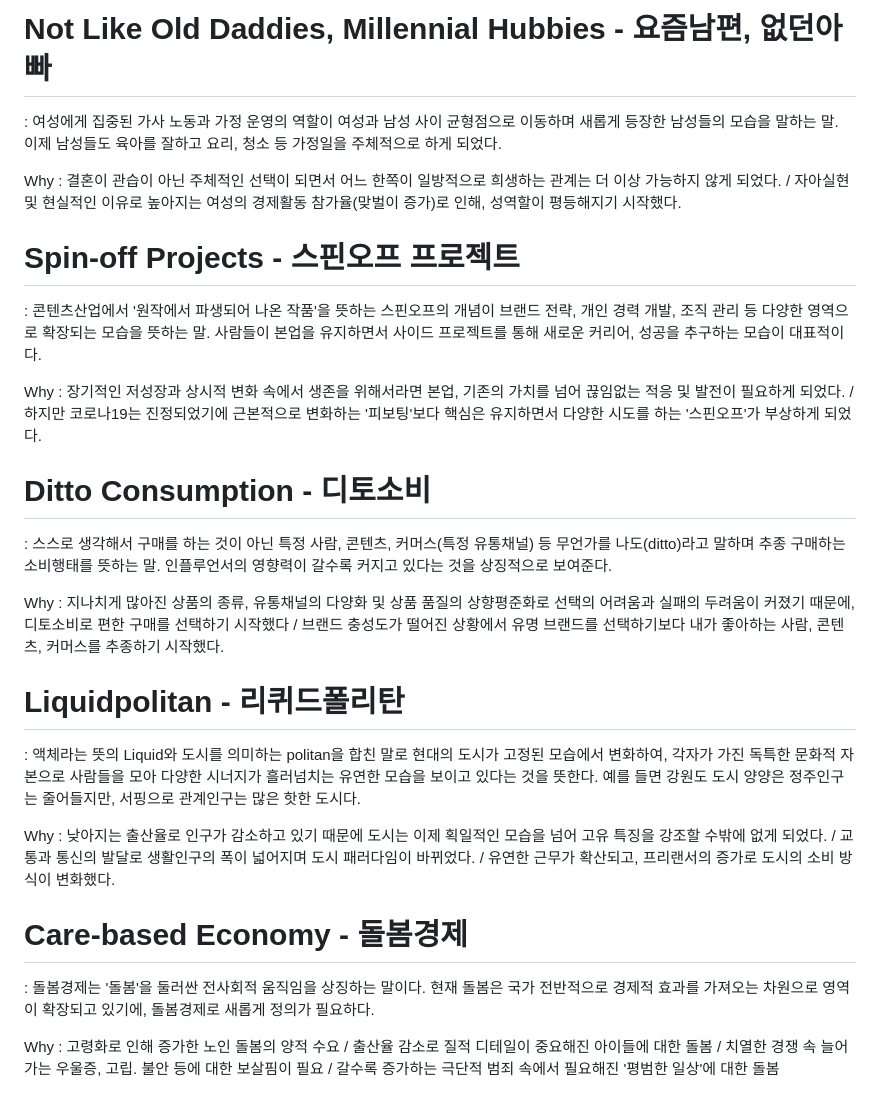
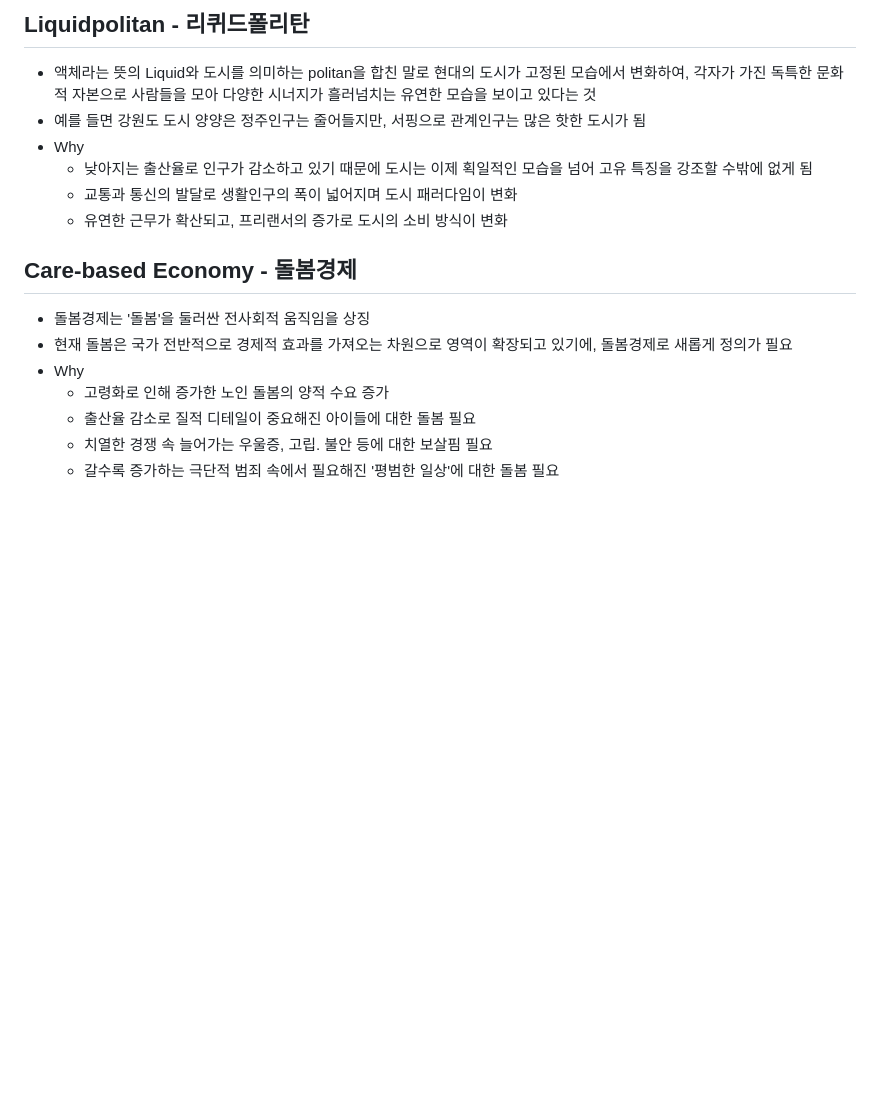
Before and after one commit to spiders22v/TIL, a Markdown page: book/01_트렌드 코리아 2024.md, the part around one of its changes. GitHub-like rendering; blank space fills up the shorter version.

```diff
--- a/book/01_트렌드 코리아 2024.md
+++ b/book/01_트렌드 코리아 2024.md
@@ -55,52 +76,19 @@ Why : 문자언어가 중심이었던 과거와 달리 이제 숏폼 영상의
 
 
-# Not Like Old Daddies, Millennial Hubbies - 요즘남편, 없던아빠
-: 여성에게 집중된 가사 노동과 가정 운영의 역할이 여성과 남성 사이 균형점으로 이동하며 새롭게 등장한 남성들의 모습을 말하는 말. 이제 남성들도 육아를 잘하고 요리, 청소 등 가정일을 주체적으로 하게 되었다.
+## Liquidpolitan - 리퀴드폴리탄
+- 액체라는 뜻의 Liquid와 도시를 의미하는 politan을 합친 말로 현대의 도시가 고정된 모습에서 변화하여, 각자가 가진 독특한 문화적 자본으로 사람들을 모아 다양한 시너지가 흘러넘치는 유연한 모습을 보이고 있다는 것
+- 예를 들면 강원도 도시 양양은 정주인구는 줄어들지만, 서핑으로 관계인구는 많은 핫한 도시가 됨
+- Why
+  - 낮아지는 출산율로 인구가 감소하고 있기 때문에 도시는 이제 획일적인 모습을 넘어 고유 특징을 강조할 수밖에 없게 됨
+  - 교통과 통신의 발달로 생활인구의 폭이 넓어지며 도시 패러다임이 변화
+  - 유연한 근무가 확산되고, 프리랜서의 증가로 도시의 소비 방식이 변화
 
 
-
-Why : 결혼이 관습이 아닌 주체적인 선택이 되면서 어느 한쪽이 일방적으로 희생하는 관계는 더 이상 가능하지 않게 되었다. / 자아실현 및 현실적인 이유로 높아지는 여성의 경제활동 참가율(맞벌이 증가)로 인해, 성역할이 평등해지기 시작했다.
-
-
-
-
-
-# Spin-off Projects - 스핀오프 프로젝트
-: 콘텐츠산업에서 '원작에서 파생되어 나온 작품'을 뜻하는 스핀오프의 개념이 브랜드 전략, 개인 경력 개발, 조직 관리 등 다양한 영역으로 확장되는 모습을 뜻하는 말. 사람들이 본업을 유지하면서 사이드 프로젝트를 통해 새로운 커리어, 성공을 추구하는 모습이 대표적이다.
-
-
-
-Why : 장기적인 저성장과 상시적 변화 속에서 생존을 위해서라면 본업, 기존의 가치를 넘어 끊임없는 적응 및 발전이 필요하게 되었다. / 하지만 코로나19는 진정되었기에 근본적으로 변화하는 '피보팅'보다 핵심은 유지하면서 다양한 시도를 하는 '스핀오프'가 부상하게 되었다.
-
-
-
-
-
-# Ditto Consumption - 디토소비
-: 스스로 생각해서 구매를 하는 것이 아닌 특정 사람, 콘텐츠, 커머스(특정 유통채널) 등 무언가를 나도(ditto)라고 말하며 추종 구매하는 소비행태를 뜻하는 말. 인플루언서의 영향력이 갈수록 커지고 있다는 것을 상징적으로 보여준다.
-
-
-
-Why : 지나치게 많아진 상품의 종류, 유통채널의 다양화 및 상품 품질의 상향평준화로 선택의 어려움과 실패의 두려움이 커졌기 때문에, 디토소비로 편한 구매를 선택하기 시작했다 / 브랜드 충성도가 떨어진 상황에서 유명 브랜드를 선택하기보다 내가 좋아하는 사람, 콘텐츠, 커머스를 추종하기 시작했다.
-
-
-
-
-
-# Liquidpolitan - 리퀴드폴리탄
-: 액체라는 뜻의 Liquid와 도시를 의미하는 politan을 합친 말로 현대의 도시가 고정된 모습에서 변화하여, 각자가 가진 독특한 문화적 자본으로 사람들을 모아 다양한 시너지가 흘러넘치는 유연한 모습을 보이고 있다는 것을 뜻한다. 예를 들면 강원도 도시 양양은 정주인구는 줄어들지만, 서핑으로 관계인구는 많은 핫한 도시다.
-
-
-
-Why : 낮아지는 출산율로 인구가 감소하고 있기 때문에 도시는 이제 획일적인 모습을 넘어 고유 특징을 강조할 수밖에 없게 되었다. / 교통과 통신의 발달로 생활인구의 폭이 넓어지며 도시 패러다임이 바뀌었다. / 유연한 근무가 확산되고, 프리랜서의 증가로 도시의 소비 방식이 변화했다.
-
-
-
-
-
-# Care-based Economy - 돌봄경제
-: 돌봄경제는 '돌봄'을 둘러싼 전사회적 움직임을 상징하는 말이다. 현재 돌봄은 국가 전반적으로 경제적 효과를 가져오는 차원으로 영역이 확장되고 있기에, 돌봄경제로 새롭게 정의가 필요하다.
-
-
-
-Why : 고령화로 인해 증가한 노인 돌봄의 양적 수요 / 출산율 감소로 질적 디테일이 중요해진 아이들에 대한 돌봄 / 치열한 경쟁 속 늘어가는 우울증, 고립. 불안 등에 대한 보살핌이 필요 / 갈수록 증가하는 극단적 범죄 속에서 필요해진 '평범한 일상'에 대한 돌봄
+## Care-based Economy - 돌봄경제
+- 돌봄경제는 '돌봄'을 둘러싼 전사회적 움직임을 상징
+- 현재 돌봄은 국가 전반적으로 경제적 효과를 가져오는 차원으로 영역이 확장되고 있기에, 돌봄경제로 새롭게 정의가 필요
+- Why
+  - 고령화로 인해 증가한 노인 돌봄의 양적 수요 증가
+  - 출산율 감소로 질적 디테일이 중요해진 아이들에 대한 돌봄 필요
+  - 치열한 경쟁 속 늘어가는 우울증, 고립. 불안 등에 대한 보살핌 필요
+  - 갈수록 증가하는 극단적 범죄 속에서 필요해진 '평범한 일상'에 대한 돌봄 필요
```
Also changed, not shown: other parts of book/01_트렌드 코리아 2024.md (+46 -25 lines).
